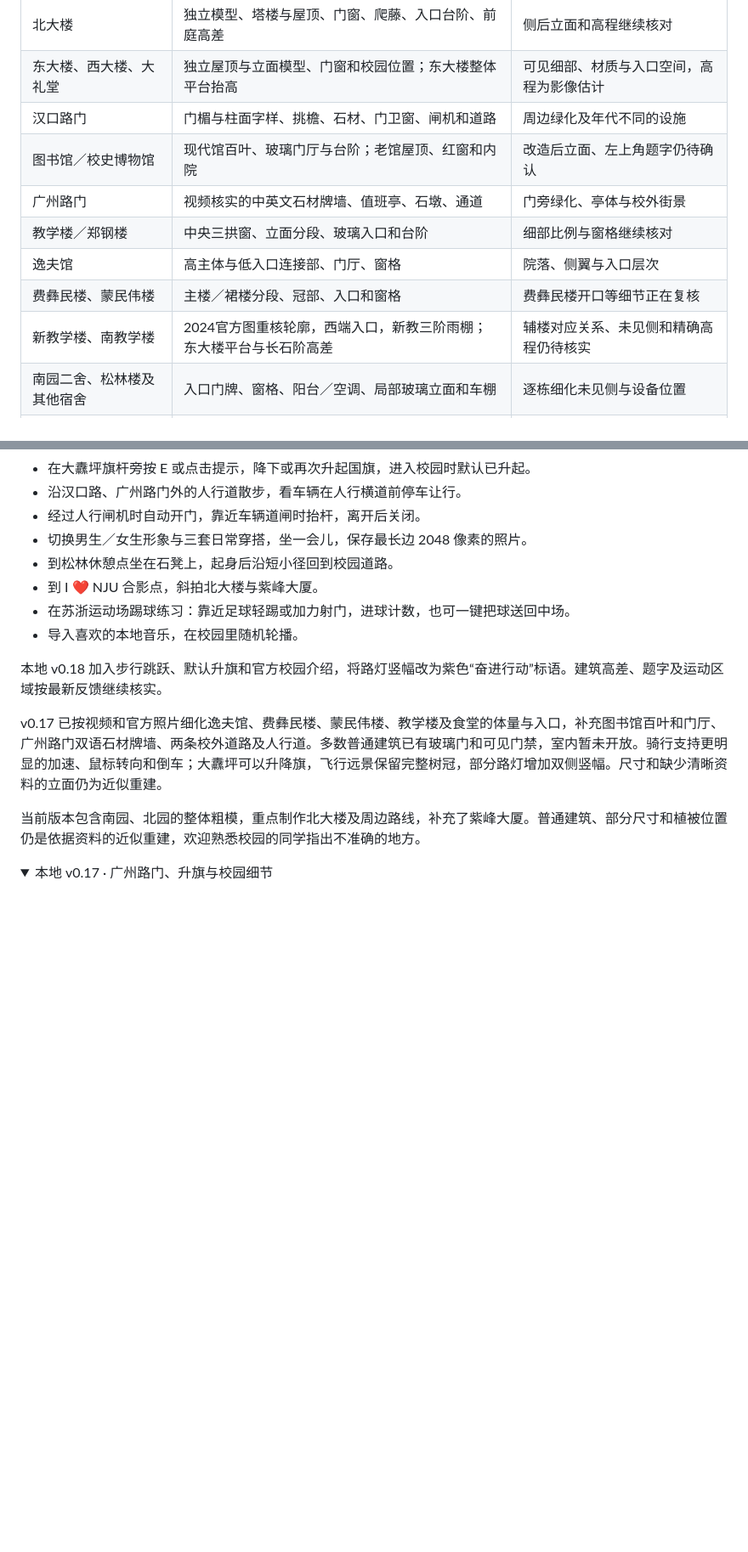
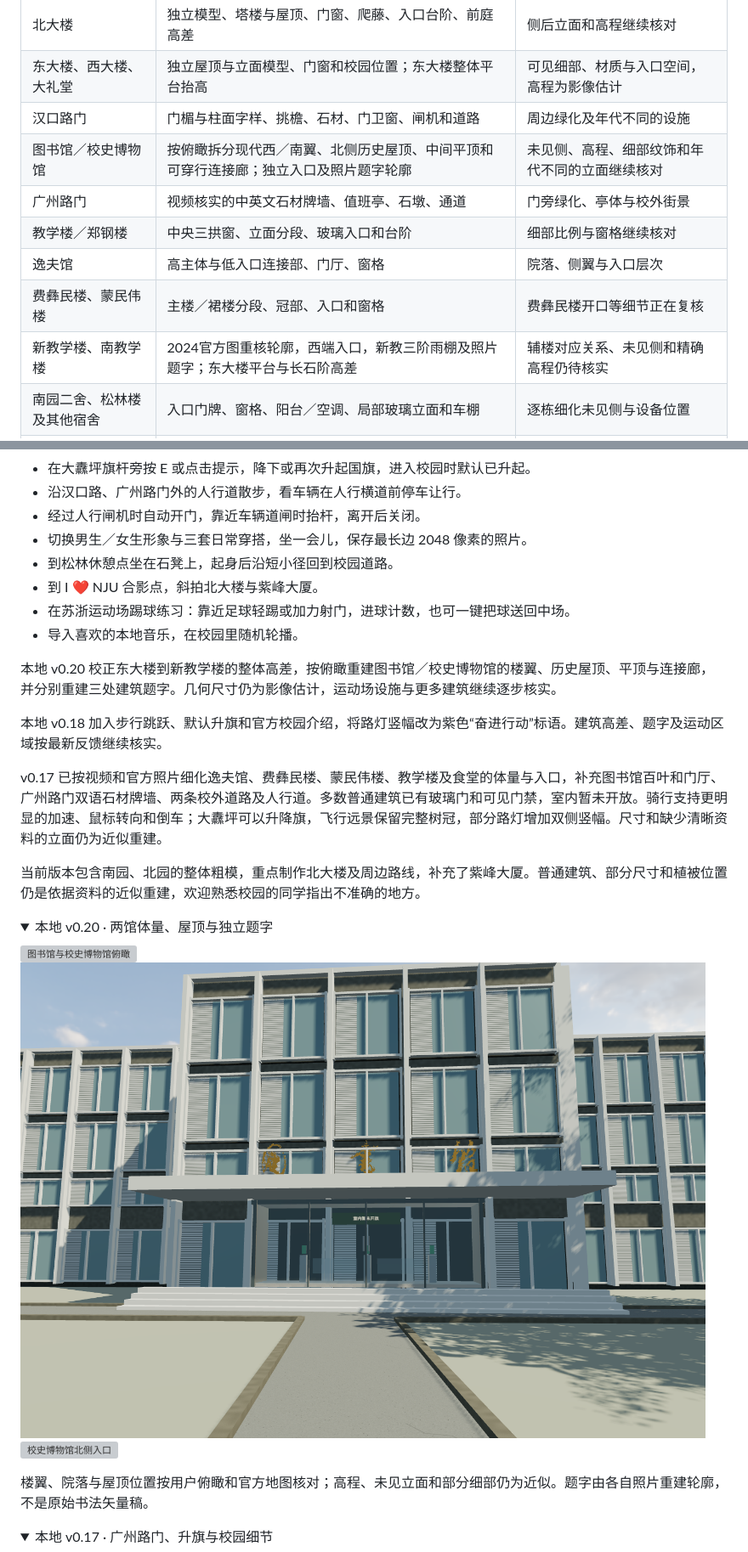
Before and after one commit to wang-jiahao/gulou, a Markdown page: README.md, 2 parts joined by grey strips. Shown: that part at 85% size. Rendered like a GitHub page; pictures changed too: docs/images/library-west-v20.png (added); folded sections open; blank space fills up the shorter version; grey boxes are pictures that could not be loaded.

Commit message:
Rebuild library complex and reference-specific building lettering

```diff
--- a/README.md
+++ b/README.md
@@ -29,12 +29,12 @@
 | 北大楼 | 独立模型、塔楼与屋顶、门窗、爬藤、入口台阶、前庭高差 | 侧后立面和高程继续核对 |
 | 东大楼、西大楼、大礼堂 | 独立屋顶与立面模型、门窗和校园位置；东大楼整体平台抬高 | 可见细部、材质与入口空间，高程为影像估计 |
 | 汉口路门 | 门楣与柱面字样、挑檐、石材、门卫窗、闸机和道路 | 周边绿化及年代不同的设施 |
-| 图书馆／校史博物馆 | 现代馆百叶、玻璃门厅与台阶；老馆屋顶、红窗和内院 | 改造后立面、左上角题字仍待确认 |
+| 图书馆／校史博物馆 | 按俯瞰拆分现代西／南翼、北侧历史屋顶、中间平顶和可穿行连接廊；独立入口及照片题字轮廓 | 未见侧、高程、细部纹饰和年代不同的立面继续核对 |
 | 广州路门 | 视频核实的中英文石材牌墙、值班亭、石墩、通道 | 门旁绿化、亭体与校外街景 |
 | 教学楼／郑钢楼 | 中央三拱窗、立面分段、玻璃入口和台阶 | 细部比例与窗格继续核对 |
 | 逸夫馆 | 高主体与低入口连接部、门厅、窗格 | 院落、侧翼与入口层次 |
 | 费彝民楼、蒙民伟楼 | 主楼／裙楼分段、冠部、入口和窗格 | 费彝民楼开口等细节正在复核 |
-| 新教学楼、南教学楼 | 2024官方图重核轮廓，西端入口，新教三阶雨棚；东大楼平台与长石阶高差 | 辅楼对应关系、未见侧和精确高程仍待核实 |
+| 新教学楼、南教学楼 | 2024官方图重核轮廓，西端入口，新教三阶雨棚及照片题字；东大楼平台与长石阶高差 | 辅楼对应关系、未见侧和精确高程仍待核实 |
 | 南园二舍、松林楼及其他宿舍 | 入口门牌、窗格、阳台／空调、局部玻璃立面和车棚 | 逐栋细化未见侧与设备位置 |
 | 南园教学楼、各餐厅 | 分别制作体量与入口、补屋顶／窗格 | 独立室外参考仍需补充 |
 
@@ -57,11 +57,24 @@
 - 在苏浙运动场踢球练习：靠近足球轻踢或加力射门，进球计数，也可一键把球送回中场。
 - 导入喜欢的本地音乐，在校园里随机轮播。
 
+本地 v0.20 校正东大楼到新教学楼的整体高差，按俯瞰重建图书馆／校史博物馆的楼翼、历史屋顶、平顶与连接廊，并分别重建三处建筑题字。几何尺寸仍为影像估计，运动场设施与更多建筑继续逐步核实。
+
 本地 v0.18 加入步行跳跃、默认升旗和官方校园介绍，将路灯竖幅改为紫色“奋进行动”标语。建筑高差、题字及运动区域按最新反馈继续核实。
 
 v0.17 已按视频和官方照片细化逸夫馆、费彝民楼、蒙民伟楼、教学楼及食堂的体量与入口，补充图书馆百叶和门厅、广州路门双语石材牌墙、两条校外道路及人行道。多数普通建筑已有玻璃门和可见门禁，室内暂未开放。骑行支持更明显的加速、鼠标转向和倒车；大纛坪可以升降旗，飞行远景保留完整树冠，部分路灯增加双侧竖幅。尺寸和缺少清晰资料的立面仍为近似重建。
 
 当前版本包含南园、北园的整体粗模，重点制作北大楼及周边路线，补充了紫峰大厦。普通建筑、部分尺寸和植被位置仍是依据资料的近似重建，欢迎熟悉校园的同学指出不准确的地方。
+
+<details>
+<summary>本地 v0.20 · 两馆体量、屋顶与独立题字</summary>
+
+![图书馆与校史博物馆俯瞰](docs/images/library-overhead-v20.png)
+![图书馆西侧入口及题字](docs/images/library-west-v20.png)
+![校史博物馆北侧入口](docs/images/museum-north-v20.png)
+
+楼翼、院落与屋顶位置按用户俯瞰和官方地图核对；高程、未见立面和部分细部仍为近似。题字由各自照片重建轮廓，不是原始书法矢量稿。
+
+</details>
 
 <details>
 <summary>本地 v0.17 · 广州路门、升旗与校园细节</summary>
```
Also changed, not shown: THIRD_PARTY.md (+2 -0 lines), docs/asset_sources.md (+7 -0 lines), 12 other files.
